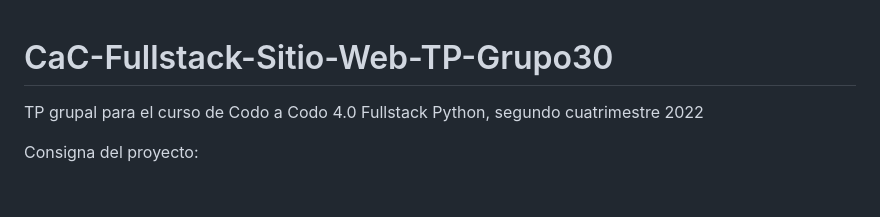
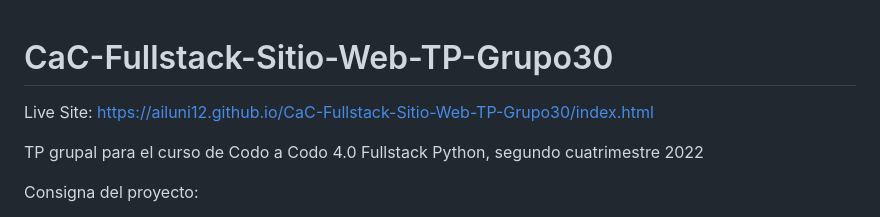
Before and after one commit to ailuni12/CaC-Fullstack-Sitio-Web-TP-Grupo30, a Markdown page: README.md, the part around the change. Drawn GitHub-style; blank space fills up the shorter version.

```diff
--- a/README.md
+++ b/README.md
@@ -1,4 +1,7 @@
 # CaC-Fullstack-Sitio-Web-TP-Grupo30
+
+Live Site: https://ailuni12.github.io/CaC-Fullstack-Sitio-Web-TP-Grupo30/index.html
+
 TP grupal para el curso de Codo a Codo 4.0 Fullstack Python, segundo cuatrimestre 2022
 
 Consigna del proyecto:
```
